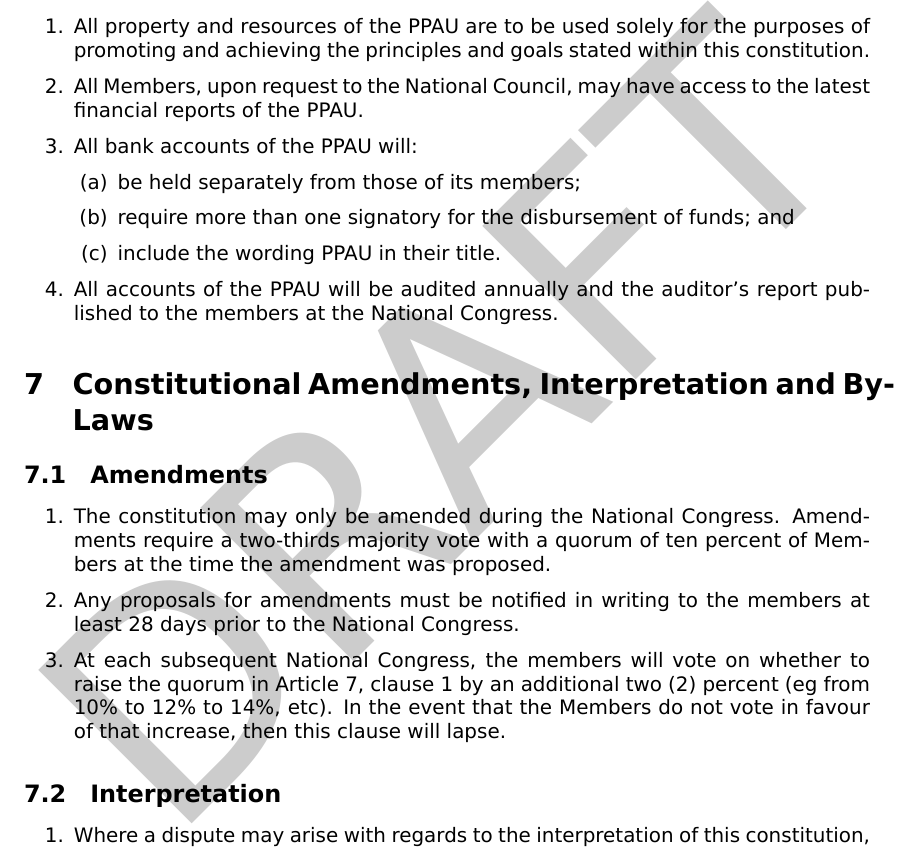
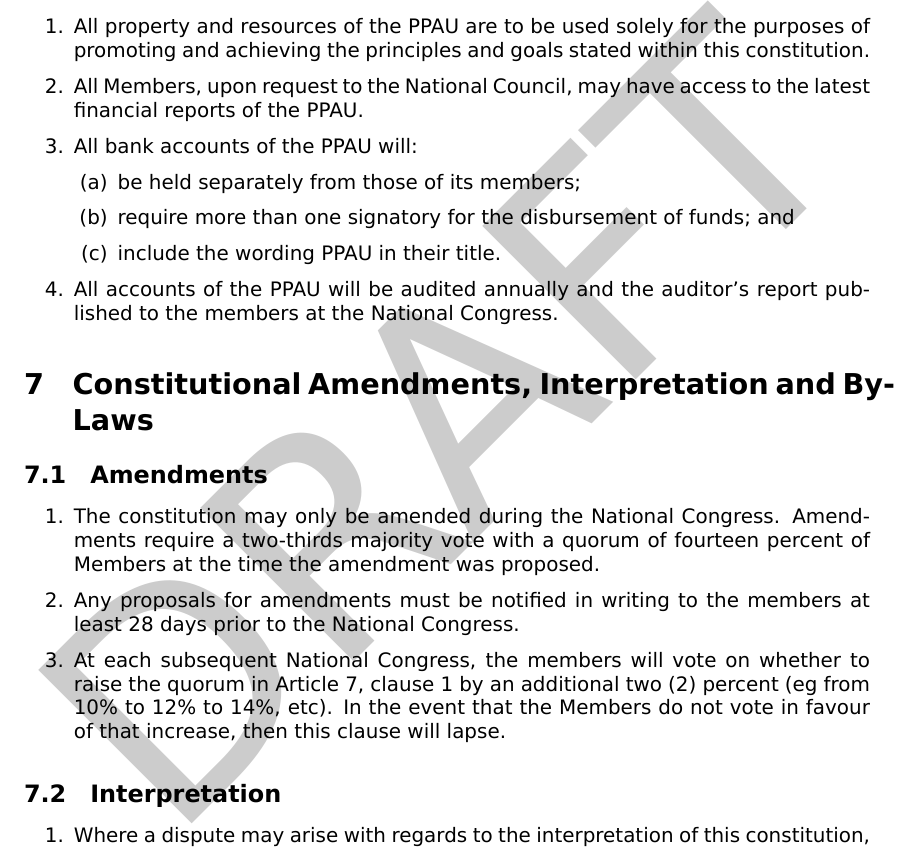
Before and after one commit to ppau/documents, a LaTeX document (constitution.tex): part of page 9 of 14, cut so that both start at the same text. Compiled offline with XeLaTeX.

Commit message:
Pirate Congress 2012 - Raise quorum motion

```diff
--- a/constitution.tex
+++ b/constitution.tex
@@ -223,7 +223,7 @@
 \subsection{Amendments}
 
 \begin{enumerate}
-\item The constitution may only be amended during the National Congress. Amendments require a two-thirds majority vote with a quorum of ten percent of Members at the time the amendment was proposed.
+\item The constitution may only be amended during the National Congress. Amendments require a two-thirds majority vote with a quorum of fourteen percent of Members at the time the amendment was proposed.
 \item Any proposals for amendments must be notified in writing to the members at least 28 days prior to the National Congress.
 \item At each subsequent National Congress, the members will vote on whether to raise the quorum in Article 7, clause 1 by an additional two (2) percent (eg from 10\% to 12\% to 14\%, etc). In the event that the Members do not vote in favour of that increase, then this clause will lapse.
 \end{enumerate}
```
